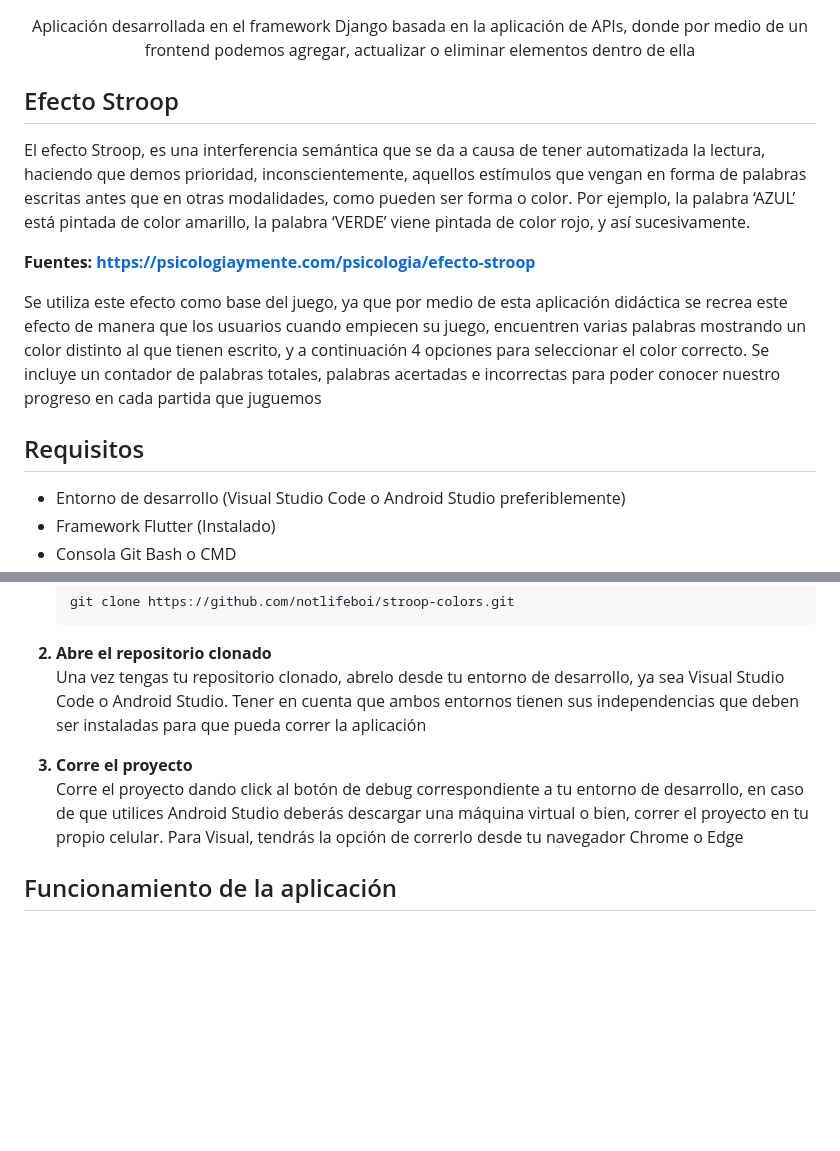
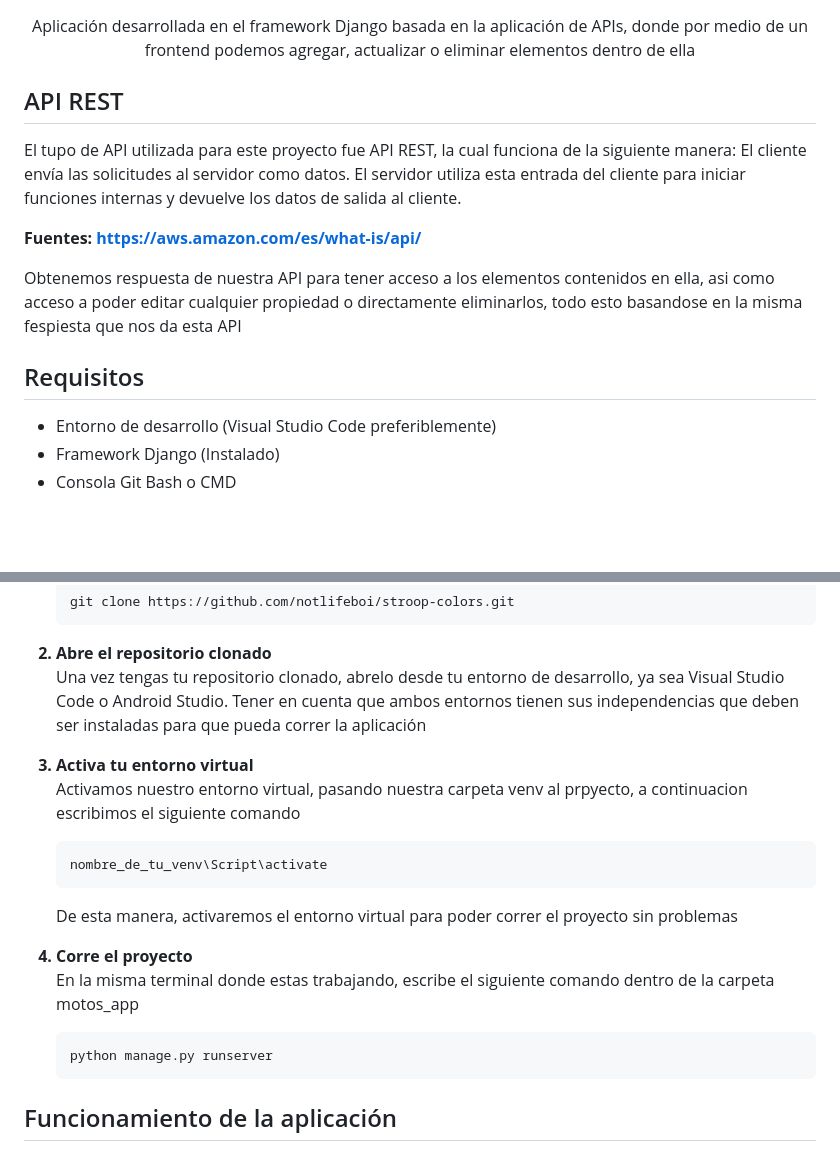
Before and after one commit to notlifeboi/motos-api, a Markdown page: README.md, 2 parts joined by grey strips. GitHub-like rendering; blank space fills up the shorter version.

```diff
--- a/README.md
+++ b/README.md
@@ -1,15 +1,15 @@
 <h1 align="center">API Motos</h1>
 <p align="center">Aplicación desarrollada en el framework Django basada en la aplicación de APIs, donde por medio de un frontend podemos agregar, actualizar o eliminar elementos dentro de ella</p>
 
-<h2>Efecto Stroop</h2>
-<p>El efecto Stroop, es una interferencia semántica que se da a causa de tener automatizada la lectura, haciendo que demos prioridad, inconscientemente, aquellos estímulos que vengan en forma de palabras escritas antes que en otras modalidades, como pueden ser forma o color. Por ejemplo, la palabra ‘AZUL’ está pintada de color amarillo, la palabra ‘VERDE’ viene pintada de color rojo, y así sucesivamente.</p>
+<h2>API REST</h2>
+<p>El tupo de API utilizada para este proyecto fue API REST, la cual funciona de la siguiente manera: El cliente envía las solicitudes al servidor como datos. El servidor utiliza esta entrada del cliente para iniciar funciones internas y devuelve los datos de salida al cliente.</p>
 
-<b>Fuentes: https://psicologiaymente.com/psicologia/efecto-stroop</b>
+<b>Fuentes: https://aws.amazon.com/es/what-is/api/</b>
 
-Se utiliza este efecto como base del juego, ya que por medio de esta aplicación didáctica se recrea este efecto de manera que los usuarios cuando empiecen su juego, encuentren varias palabras mostrando un color distinto al que tienen escrito, y a continuación 4 opciones para seleccionar el color correcto. Se incluye un contador de palabras totales, palabras acertadas e incorrectas para poder conocer nuestro progreso en cada partida que juguemos</p>
+Obtenemos respuesta de nuestra API para tener acceso a los elementos contenidos en ella, asi como acceso a poder editar cualquier propiedad o directamente eliminarlos, todo esto basandose en la misma fespiesta que nos da esta API</p>
 
 <h2>Requisitos</h2>
 <ul>
-  <li>Entorno de desarrollo (Visual Studio Code o Android Studio preferiblemente)</li>
-  <li>Framework Flutter (Instalado)</li>
+  <li>Entorno de desarrollo (Visual Studio Code preferiblemente)</li>
+  <li>Framework Django (Instalado)</li>
   <li>Consola Git Bash o CMD</li>
@@ -23,8 +24,13 @@ Se utiliza este efecto como base del juego, ya que por medio de esta aplicación
     <pre><code>git clone https://github.com/notlifeboi/stroop-colors.git</code></pre>
   <b><li>Abre el repositorio clonado</li></b>
     <p>Una vez tengas tu repositorio clonado, abrelo desde tu entorno de desarrollo, ya sea Visual Studio Code o Android Studio. Tener en cuenta que ambos entornos tienen sus     independencias que deben ser instaladas para que pueda correr la aplicación</p>
+  <b><li>Activa tu entorno virtual</li></b>
+  <p>Activamos nuestro entorno virtual, pasando nuestra carpeta venv al prpyecto, a continuacion escribimos el siguiente comando</p>
+    <pre><code>nombre_de_tu_venv\Script\activate</code></pre>
+    <p>De esta manera, activaremos el entorno virtual para poder correr el proyecto sin problemas</p>
   <b><li>Corre el proyecto</li></b>
-    <p>Corre el proyecto dando click al botón de debug correspondiente a tu entorno de desarrollo, en caso de que utilices Android Studio deberás descargar una máquina            virtual o bien, correr el proyecto en tu propio celular. Para Visual, tendrás la opción de correrlo desde tu navegador Chrome o Edge</p>
+    <p>En la misma terminal donde estas trabajando, escribe el siguiente comando dentro de la carpeta motos_app</p>
+    <pre><code>python manage.py runserver</code></pre>
   </ol>
 </p>
 
```
Also changed, not shown: other parts of README.md (+1 -0 lines).
